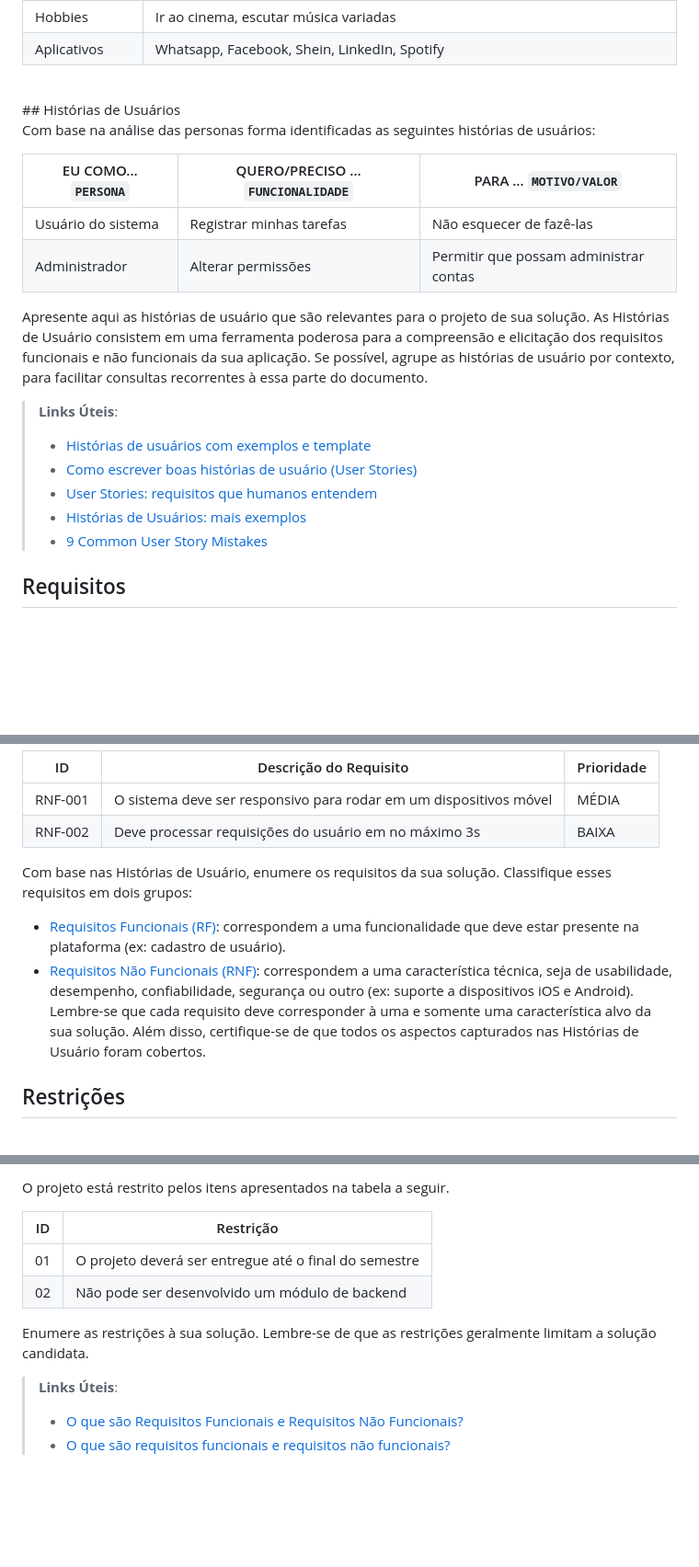
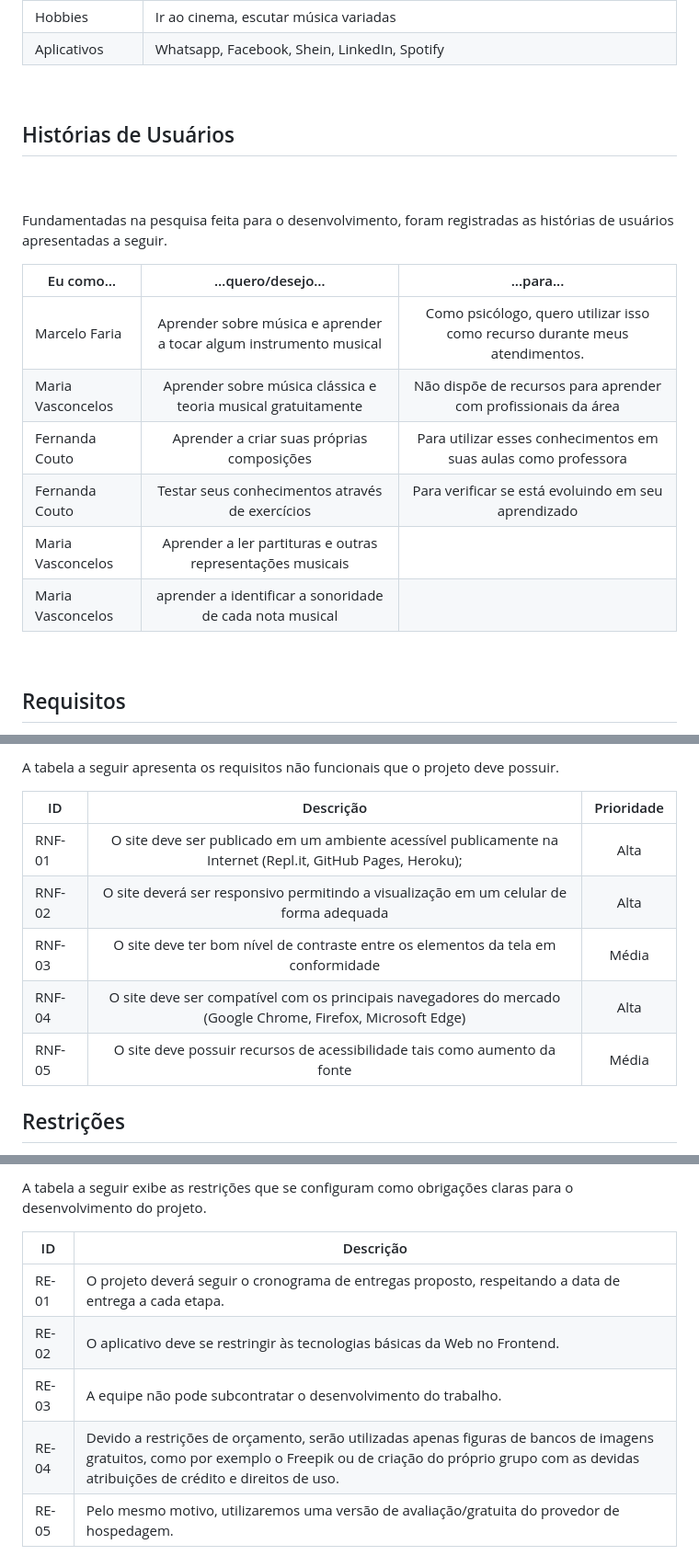
Before and after one commit to ICEI-PUC-Minas-PMV-SI/pmv-si-2023-1-e1-proj-web-t4-aprendizagemmusical, a Markdown page: docs/especification.md, 3 parts joined by grey strips. Shown: that part at 92% size. GitHub-like rendering; blank space fills up the shorter version.

Commit message:
Update especification.md
eixo1-etapa2-aplicacoes-web-desenvolvimento-especificacoes-nathalialsb

```diff
--- a/docs/especification.md
+++ b/docs/especification.md
@@ -47,22 +47,22 @@ As personas levantadas durante o processo de investigação do problema através
 | Hobbies            | Ir ao cinema, escutar música variadas                                                                                                                                                       |
 | Aplicativos        | Whatsapp, Facebook, Shein, LinkedIn, Spotify                                                                                                                                                |
 <br>
+
 ## Histórias de Usuários
+<br><br>
+Fundamentadas na pesquisa feita para o desenvolvimento, foram registradas as histórias de
+usuários apresentadas a seguir.
+<br>
 
-Com base na análise das personas forma identificadas as seguintes histórias de usuários:
 
-|EU COMO... `PERSONA`| QUERO/PRECISO ... `FUNCIONALIDADE` |PARA ... `MOTIVO/VALOR`                 |
-|--------------------|------------------------------------|----------------------------------------|
-|Usuário do sistema  | Registrar minhas tarefas           | Não esquecer de fazê-las               |
-|Administrador       | Alterar permissões                 | Permitir que possam administrar contas |
-
-Apresente aqui as histórias de usuário que são relevantes para o projeto de sua solução. As Histórias de Usuário consistem em uma ferramenta poderosa para a compreensão e elicitação dos requisitos funcionais e não funcionais da sua aplicação. Se possível, agrupe as histórias de usuário por contexto, para facilitar consultas recorrentes à essa parte do documento.
-
-> **Links Úteis**:
-> - [Histórias de usuários com exemplos e template](https://www.atlassian.com/br/agile/project-management/user-stories)
-> - [Como escrever boas histórias de usuário (User Stories)](https://medium.com/vertice/como-escrever-boas-users-stories-hist%C3%B3rias-de-usu%C3%A1rios-b29c75043fac)
-> - [User Stories: requisitos que humanos entendem](https://www.luiztools.com.br/post/user-stories-descricao-de-requisitos-que-humanos-entendem/)
-> - [Histórias de Usuários: mais exemplos](https://www.reqview.com/doc/user-stories-example.html)
-> - [9 Common User Story Mistakes](https://airfocus.com/blog/user-story-mistakes/)
+| Eu como…          |                           …quero/desejo…                           |                                  ...para...                                 |
+|-------------------|:------------------------------------------------------------------:|:---------------------------------------------------------------------------:|
+| Marcelo Faria     | Aprender sobre música e aprender a tocar algum instrumento musical | Como psicólogo, quero utilizar isso como recurso durante meus atendimentos. |
+| Maria Vasconcelos | Aprender sobre música clássica e teoria musical gratuitamente      | Não dispõe de recursos para aprender com profissionais da área              |
+| Fernanda Couto    | Aprender a criar suas próprias composições                         | Para utilizar esses conhecimentos em suas aulas como professora             |
+| Fernanda Couto    | Testar seus conhecimentos através de exercícios                    | Para verificar se está evoluindo em seu aprendizado                         |
+| Maria Vasconcelos | Aprender a ler partituras e outras representações musicais         |                                                                             |
+| Maria Vasconcelos | aprender a identificar a sonoridade de cada nota musical           |                                                                             |
+<br>
 
 ## Requisitos
@@ -81,22 +97,14 @@ As tabelas que se seguem apresentam os requisitos funcionais e não funcionais q
 
-|ID     | Descrição do Requisito  |Prioridade |
-|-------|-------------------------|----|
-|RNF-001| O sistema deve ser responsivo para rodar em um dispositivos móvel | MÉDIA |
-|RNF-002| Deve processar requisições do usuário em no máximo 3s |  BAIXA |
+A tabela a seguir apresenta os requisitos não funcionais que o projeto deve possuir.
+<br>
 
-Com base nas Histórias de Usuário, enumere os requisitos da sua solução. Classifique esses requisitos em dois grupos:
+| ID     |                                                   Descrição                                                  | Prioridade |
+|--------|:------------------------------------------------------------------------------------------------------------:|:----------:|
+| RNF-01 | O site deve ser publicado em um ambiente acessível publicamente na Internet (Repl.it, GitHub Pages, Heroku); | Alta       |
+| RNF-02 | O site deverá ser responsivo permitindo a visualização em um celular de forma adequada                       | Alta       |
+| RNF-03 | O site deve ter bom nível de contraste entre os elementos da tela em conformidade                            | Média      |
+| RNF-04 | O site deve ser compatível com os principais navegadores do mercado (Google Chrome, Firefox, Microsoft Edge) | Alta       |
+| RNF-05 | O site deve possuir recursos de acessibilidade tais como aumento da fonte                                    | Média      |
 
-- [Requisitos Funcionais
- (RF)](https://pt.wikipedia.org/wiki/Requisito_funcional):
- correspondem a uma funcionalidade que deve estar presente na
-  plataforma (ex: cadastro de usuário).
-- [Requisitos Não Funcionais
-  (RNF)](https://pt.wikipedia.org/wiki/Requisito_n%C3%A3o_funcional):
-  correspondem a uma característica técnica, seja de usabilidade,
-  desempenho, confiabilidade, segurança ou outro (ex: suporte a
-  dispositivos iOS e Android).
-Lembre-se que cada requisito deve corresponder à uma e somente uma
-característica alvo da sua solução. Além disso, certifique-se de que
-todos os aspectos capturados nas Histórias de Usuário foram cobertos.
 
 ## Restrições
@@ -103,14 +112,12 @@ todos os aspectos capturados nas Histórias de Usuário foram cobertos.
 
-O projeto está restrito pelos itens apresentados na tabela a seguir.
-
-|ID| Restrição                                             |
-|--|-------------------------------------------------------|
-|01| O projeto deverá ser entregue até o final do semestre |
-|02| Não pode ser desenvolvido um módulo de backend        |
+A tabela a seguir exibe as restrições que se configuram como obrigações claras para o desenvolvimento do projeto.
+<br>
 
 
-Enumere as restrições à sua solução. Lembre-se de que as restrições geralmente limitam a solução candidata.
-
-> **Links Úteis**:
-> - [O que são Requisitos Funcionais e Requisitos Não Funcionais?](https://codificar.com.br/requisitos-funcionais-nao-funcionais/)
-> - [O que são requisitos funcionais e requisitos não funcionais?](https://analisederequisitos.com.br/requisitos-funcionais-e-requisitos-nao-funcionais-o-que-sao/)
+| ID  | Descrição |
+| ------------- |-------------|
+| RE-01 | O projeto deverá seguir o cronograma de entregas proposto, respeitando a data de entrega a cada etapa.     |
+| RE-02      | O aplicativo deve se restringir às tecnologias básicas da Web no Frontend.     |
+| RE-03      | A equipe não pode subcontratar o desenvolvimento do trabalho.     |
+| RE-04      | Devido a restrições de orçamento, serão utilizadas apenas figuras de bancos de imagens gratuitos, como por exemplo o Freepik ou de criação do próprio grupo com as devidas atribuições de crédito e direitos de uso.      |
+| RE-05      | Pelo mesmo motivo, utilizaremos uma versão de avaliação/gratuita do provedor de hospedagem.     |
```
Also changed, not shown: other parts of docs/especification.md (+22 -5 lines).
